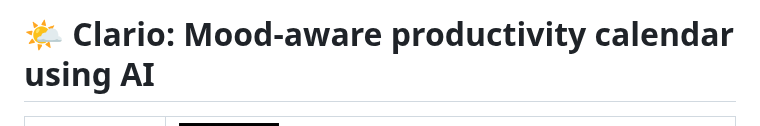
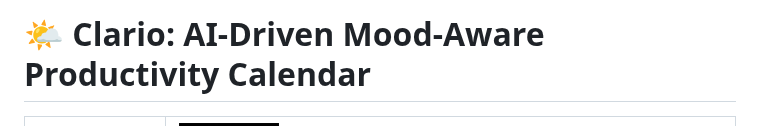
Before and after one commit to lavu-create/Clario, a Markdown page: README.md, the part around the change. GitHub-like rendering.

```diff
--- a/README.md
+++ b/README.md
@@ -1,4 +1,4 @@
-# 🌤️ Clario: Mood-aware productivity calendar using AI
+# 🌤️ Clario: AI-Driven Mood-Aware Productivity Calendar
 <table>
   <tr>
     <td>
```
